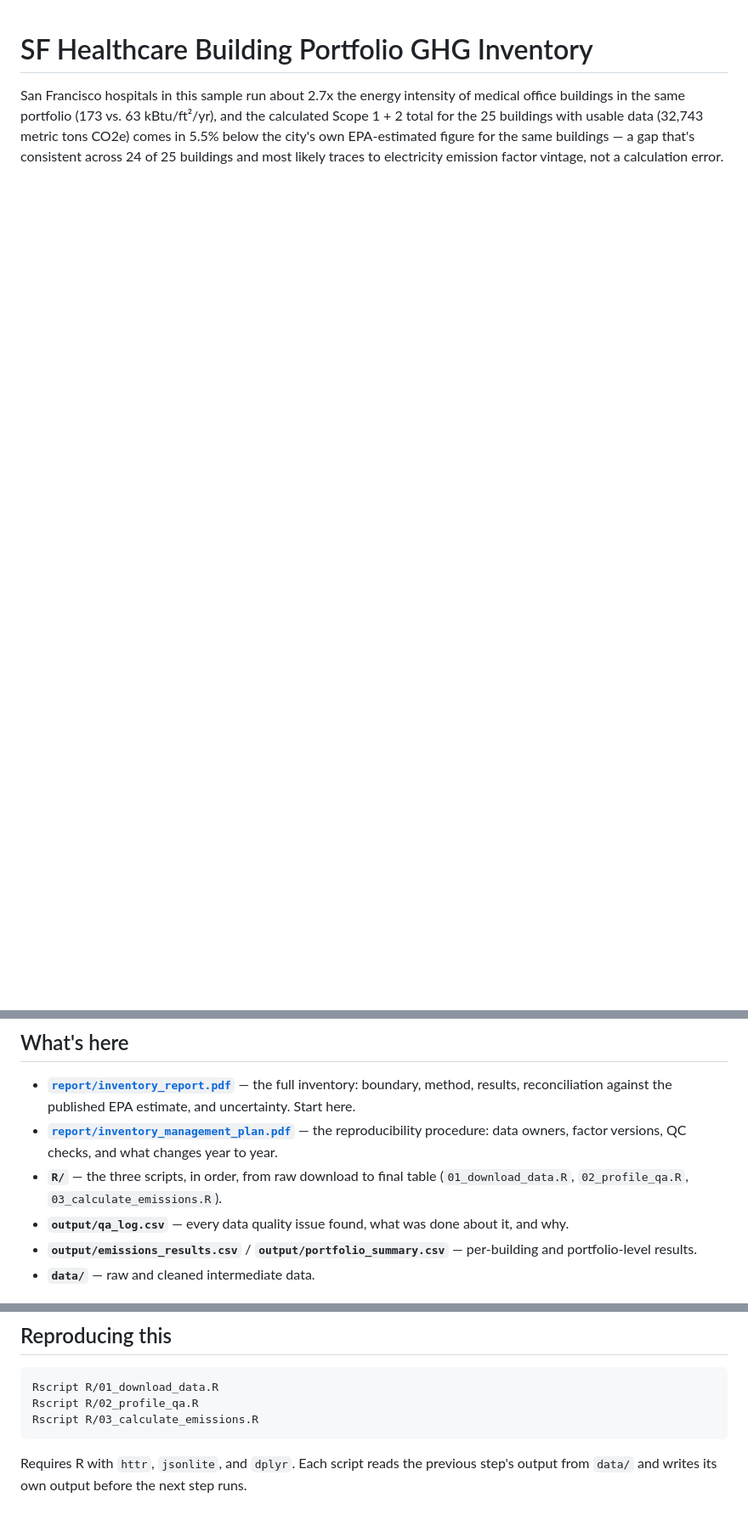
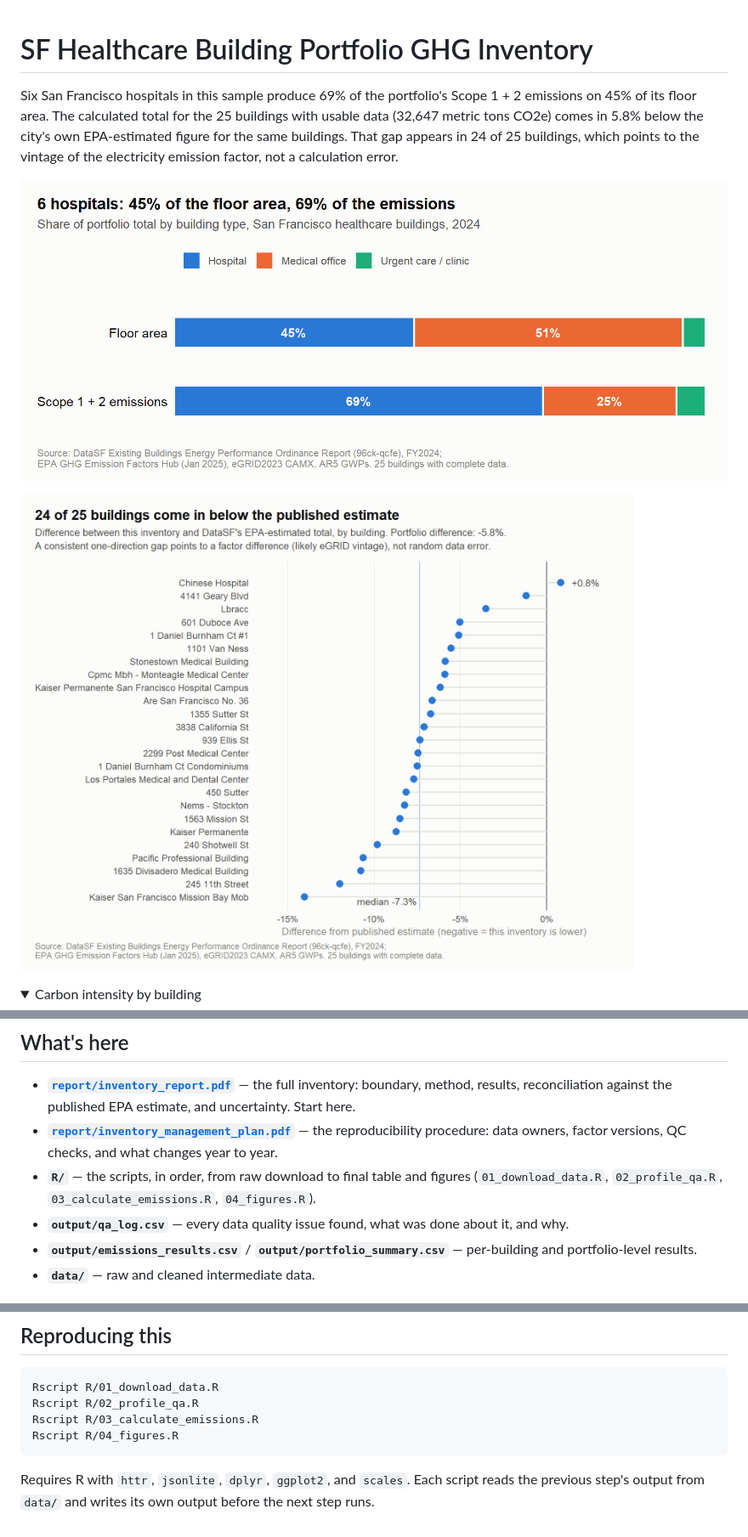
Before and after one commit to GarrettSybers/sf-healthcare-ghg-inventory, a Markdown page: README.md, 3 parts joined by grey strips. Shown at 85% size. Rendered like a GitHub page; pictures changed too: output/figures/fig1_share_floor_vs_emissions.png (added), output/figures/fig3_reconciliation.png (added); folded sections open; blank space fills up the shorter version.

````diff
--- a/README.md
+++ b/README.md
@@ -1,9 +1,16 @@
 # SF Healthcare Building Portfolio GHG Inventory
 
-San Francisco hospitals in this sample run about 2.7x the energy intensity of
-medical office buildings in the same portfolio (173 vs. 63 kBtu/ft²/yr), and
-the calculated Scope 1 + 2 total for the 25 buildings with usable data
-(32,743 metric tons CO2e) comes in 5.5% below the city's own EPA-estimated
-figure for the same buildings — a gap that's consistent across 24 of 25
-buildings and most likely traces to electricity emission factor vintage, not
-a calculation error.
+Six San Francisco hospitals in this sample produce 69% of the portfolio's
+Scope 1 + 2 emissions on 45% of its floor area. The calculated total for the
+25 buildings with usable data (32,647 metric tons CO2e) comes in 5.8% below
+the city's own EPA-estimated figure for the same buildings. That gap appears
+in 24 of 25 buildings, which points to the vintage of the electricity
+emission factor, not a calculation error.
+
+![Six hospitals account for 69% of emissions on 45% of the floor area](output/figures/fig1_share_floor_vs_emissions.png)
+
+![24 of 25 buildings come in below the published estimate](output/figures/fig3_reconciliation.png)
+
+<details>
+<summary>Carbon intensity by building</summary>
+
@@ -31,8 +41,8 @@ that evidence: a method a reader can open, check, and reproduce.
 - **[`report/inventory_management_plan.pdf`](report/inventory_management_plan.pdf)**
   — the reproducibility procedure: data owners, factor versions, QC checks,
   and what changes year to year.
-- **`R/`** — the three scripts, in order, from raw download to final table
-  (`01_download_data.R`, `02_profile_qa.R`, `03_calculate_emissions.R`).
+- **`R/`** — the scripts, in order, from raw download to final table and figures
+  (`01_download_data.R`, `02_profile_qa.R`, `03_calculate_emissions.R`, `04_figures.R`).
 - **`output/qa_log.csv`** — every data quality issue found, what was done
   about it, and why.
 - **`output/emissions_results.csv`** / **`output/portfolio_summary.csv`** —
@@ -56,8 +66,9 @@ estimate, is in the inventory report.
 Rscript R/01_download_data.R
 Rscript R/02_profile_qa.R
 Rscript R/03_calculate_emissions.R
+Rscript R/04_figures.R
 ```
 
-Requires R with `httr`, `jsonlite`, and `dplyr`. Each script reads the
+Requires R with `httr`, `jsonlite`, `dplyr`, `ggplot2`, and `scales`. Each script reads the
 previous step's output from `data/` and writes its own output before the
 next step runs.
````
Also changed, not shown: other parts of README.md (+3 -0 lines), report/inventory_report.md (+25 -11 lines), output/figures/fig2_carbon_intensity_by_building.png (added), 6 other files.
